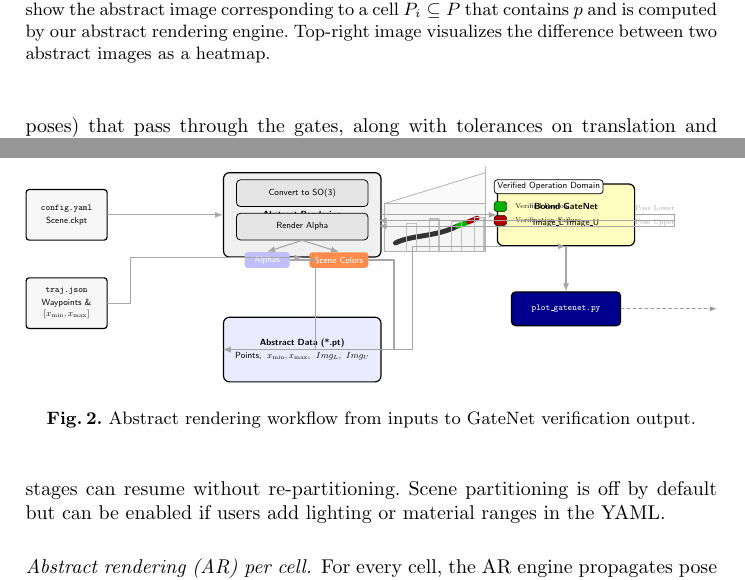
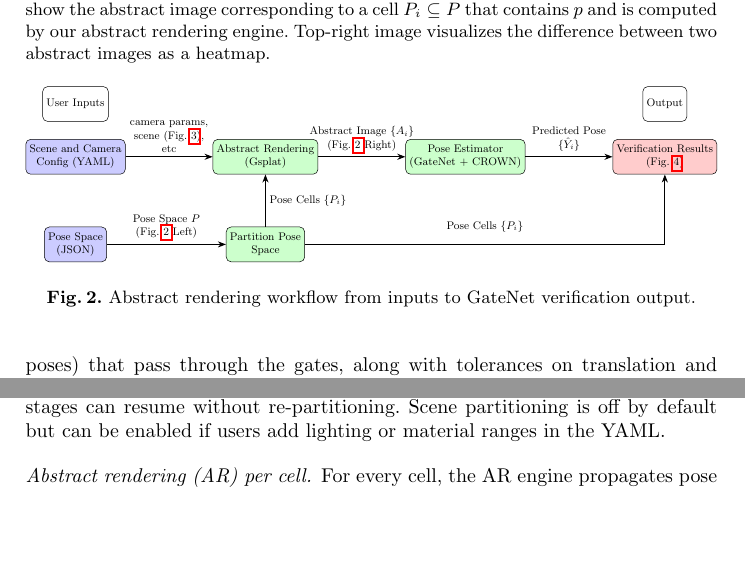
Before and after one commit to IllinoisReliableAutonomyGroup/CAV2026-AR-Tool, a LaTeX paper (lncs-paper/main.tex, which reads lncs-paper/figures/block.tex): two parts of pages 4 and 5 of 10, joined at a grey line, cut so that both start at the same text, the shorter picture padded with empty space. Compiled offline with pdfLaTeX.

Commit message:
update fig 2

```diff
--- a/lncs-paper/figures/block.tex
+++ b/lncs-paper/figures/block.tex
@@ -1,93 +1,32 @@
 \resizebox{\linewidth}{!}{%
 \begin{tikzpicture}[
-    font=\sffamily,
-    line join=round,
-    line cap=round,
-    >=Latex,
-    node distance=1.4cm and 3.8cm,
-    every node/.style={inner sep=4pt},
-    filebox/.style={draw, rounded corners=3pt, fill=gray!6, very thick,
-        minimum width=2.7cm, minimum height=1.8cm, text width=2.6cm, align=center},
-    proc/.style={draw, rounded corners=6pt, fill=gray!12, very thick,
-        minimum width=5.6cm, minimum height=3.0cm, text width=5.2cm, align=center},
-    subproc/.style={draw, rounded corners=4pt, fill=gray!20, thick,
-        minimum width=4.6cm, minimum height=0.95cm, text width=4.4cm, align=center},
-    data/.style={draw, rounded corners=6pt, fill=blue!8, very thick,
-        minimum width=5.6cm, minimum height=2.3cm, text width=5.2cm, align=center},
-    model/.style={draw, rounded corners=6pt, fill=yellow!25, very thick,
-        minimum width=4.8cm, minimum height=2.2cm, text width=4.6cm, align=center},
-    script/.style={draw, rounded corners=4pt, fill=blue!55!black, text=white, very thick,
-        minimum width=3.8cm, minimum height=1.2cm, text width=3.6cm, align=center},
-    legendbox/.style={draw, rounded corners=2pt, minimum width=0.45cm, minimum height=0.35cm},
-    callout/.style={draw, fill=white, rounded corners=3pt, thick, inner sep=3pt},
-    dashedflow/.style={dash pattern=on 3pt off 3pt, line width=0.9pt, gray!80},
-    flow/.style={-Latex, line width=1.1pt, gray!70}
+    node distance=1.5cm and 2.5cm,
+    every node/.style={draw, align=center, rounded corners, minimum height=1cm},
+    input/.style={fill=blue!20},
+    process/.style={fill=green!20},
+    output/.style={fill=red!20},
+    arrow/.style={-Stealth, thick}
 ]
 
-% Inputs
-\node[filebox] (config) {\texttt{config.yaml}\\[2pt]\footnotesize Scene.ckpt};
-\node[filebox, below=1.3cm of config] (traj) {\texttt{traj.json}\\[2pt]\footnotesize Waypoints \& $[x_{\min},x_{\max}]$};
+% Nodes
+\node[input] (config) {Scene and Camera \\ Config (YAML)};
+\node[input, below=of config] (pose) {Pose Space \\ (JSON) };
+\node[process, right=of config] (rendering) {Abstract Rendering \\ (Gsplat)};
+\node[process, below=of rendering] (partition) {Partition Pose \\ Space };
+\node[process, right=of rendering] (net) {Pose Estimator \\ (GateNet + CROWN)};
+\node[output, right=of net] (results) {Verification Results \\ (Fig.~\ref{fig:verify_tracks})};
 
-% Abstract rendering block
-\node[proc, right=4.1cm of config] (render) {\textbf{Abstract Rendering}};
-  % substeps inside rendering
-  \node[subproc] (so3) at ($(render.north)+(0,-0.75)$) {Convert to SO(3)};
-  \node[subproc] (alpha) at ($(so3.south)+(0,-0.7)$) {Render Alpha};
-  \node[rounded corners=3pt, fill=blue!25, text=white, thick, minimum width=1.6cm, minimum height=0.55cm]
-        (alphas) at ($(alpha.south)+(-1.25,-0.7)$) {\footnotesize Alphas};
-  \node[rounded corners=3pt, fill=red!30!orange!70, text=white, thick, minimum width=2.1cm, minimum height=0.55cm]
-        (colors) at ($(alpha.south)+(1.3,-0.7)$) {\footnotesize Scene Colors};
+% Arrows
+\draw[arrow] (config) -- (rendering) node[midway, above, draw=none] {camera params, \\ scene (Fig.~\ref{fig:scene}),\\ etc };
+\draw[arrow] (pose) -- (partition) node[midway, above, draw=none] {Pose Space $P$ \\ (Fig.~\ref{fig:art-workflow} Left)};
+\draw[arrow] (partition) -- (rendering) node[midway, right, draw=none] {Pose Cells $\{P_i\}$};
+\draw[arrow] (rendering) -- (net) node[midway, above, draw=none] {Abstract Image $\{A_i\}$ \\ (Fig.~\ref{fig:art-workflow} Right)};
+\draw[arrow] (net) -- (results) node[midway, above, draw=none] {Predicted Pose \\ $\{\hat{Y}_i\}$};
+\draw[arrow] (partition) -| (results) node[pos=0.25, above, draw=none] {Pose Cells $\{P_i\}$};
+% Labels
 
-% Abstract data
-\node[data, below=2.1cm of render] (adata) {\textbf{Abstract Data (*.pt)}\\[2pt]
-Points,\; $x_{\min}, x_{\max}$,\; $Img_L,\; Img_U$};
-
-% Bound GateNet
-\node[model, right=4.1cm of render] (gatenet) {\textbf{Bound GateNet}\\[4pt]
-\begin{tabular}{cc}
-\footnotesize Image\_L & \footnotesize Image\_U\\[-2pt]
-\end{tabular}};
-
-% plot_gatenet
-\node[script, below=1.6cm of gatenet] (plot) {\texttt{plot\_gatenet.py}};
-
-% 3D verified plot (stylized)
-\begin{scope}[shift={(11.3, -1.3)}]
-  \coordinate (plotOrigin) at (0,0);
-  \draw[fill=gray!4, draw=gray!60, thick] (0,0) -- (3.6,1.1) -- (3.6,2.8) -- (0,1.7) -- cycle; % top
-  \draw[fill=gray!8, draw=gray!60, thick] (0,0) rectangle (3.6,1.7); % floor
-  \draw[fill=gray!10, draw=gray!60, thick] (3.6,0) -- (3.6,1.7) -- (3.6,3.0) -- (3.6,1.1) -- cycle; % side
-  % tube path
-  \draw[line width=5pt, draw=black!80] (0.4,0.3) .. controls (1.0,0.6) and (1.8,0.5) .. (2.6,0.9);
-  \draw[line width=5pt, draw=green!70!black] (2.6,0.9) -- (3.0,1.05);
-  \draw[line width=5pt, draw=red!70!black] (3.0,1.05) -- (3.3,1.18);
-  % gates
-  \foreach \x/\h in {0.8/1.0,1.6/1.15,2.4/1.05,3.2/1.2}{
-    \draw[gray!50, line width=1.2pt] (\x,0) -- (\x,\h);
-    \draw[gray!50, line width=1.2pt] (\x+0.35,0) -- (\x+0.35,\h);
-    \draw[gray!50, line width=1.2pt] (\x, \h) -- (\x+0.35,\h);
-  }
-  % legend
-  \node[callout, anchor=west, align=left] at (3.9,2.3) {\small Verified Operation Domain};
-  \node[legendbox, fill=green!70!black, anchor=west] (leg1) at (3.9,1.6) {};
-  \node[anchor=west, font=\scriptsize] at ($(leg1.east)+(0.15,0)$) {Verified Region};
-  \node[legendbox, fill=red!70!black, anchor=west] (leg2) at (3.9,1.1) {};
-  \node[anchor=west, font=\scriptsize] at ($(leg2.east)+(0.15,0)$) {Verification Failure};
-\end{scope}
-
-% Flow arrows
-\draw[flow] (config.east) -- ++(0.8,0) |- (render.west);
-\draw[flow] (traj.east) -- ++(0.8,0) |- (render.south);
-\draw[flow] (alpha.south) -- (alphas.north);
-\draw[flow] (alpha.south) -- (colors.north);
-\draw[flow] (alphas.east) -- ++(0.9,0) |- (adata.west);
-\draw[flow] (colors.east) -- ++(0.9,0) |- (adata.west);
-\draw[flow] (render.east) -- (gatenet.west);
-\draw[flow] (adata.east) -- ++(1.1,0) |- (gatenet.south);
-\draw[flow] (gatenet.east) -- ++(1.4,0) node[midway, above, font=\scriptsize] {Pose Lower} |- (11.1, -0.2);
-\draw[flow] (gatenet.east) -- ++(1.4,0) node[midway, below, font=\scriptsize] {Pose Upper} |- (11.1, -0.4);
-\draw[flow] (gatenet.south) -- (plot.north);
-\draw[dashedflow, -Latex] (plot.east) -- ++(3.4,0);
+\node[above=0.5cm of config] {User Inputs};
+\node[above=0.5cm of results] {Output};
 
 \end{tikzpicture}%
 }%
```
